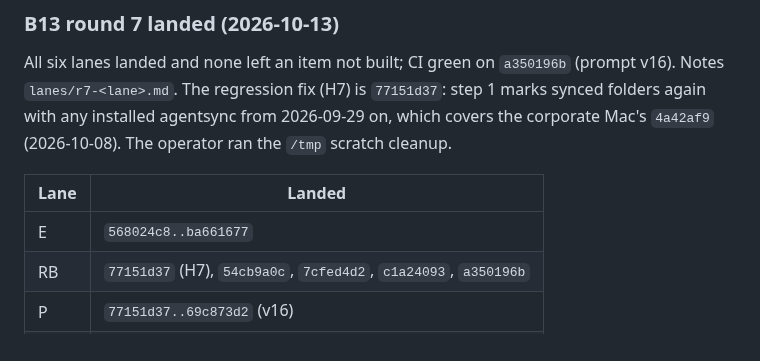
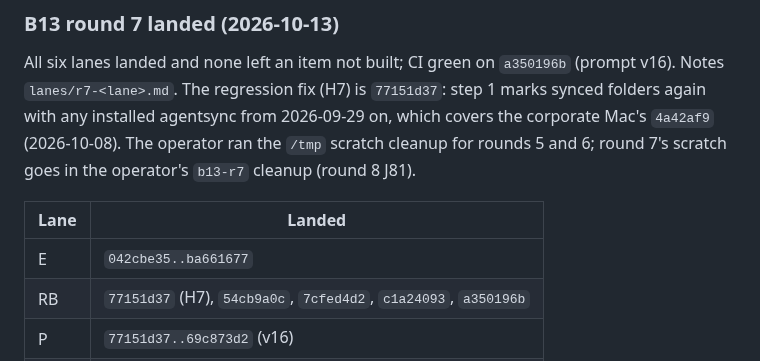
Before and after one commit to renchris/agent-context-sync, a Markdown page: docs/plans/bring-back-ocr.md, the part around the change. Drawn GitHub-style.

Commit message:
docs: round 7 landed table names lane E's own range and the scratch cleanup it covered

```diff
--- a/docs/plans/bring-back-ocr.md
+++ b/docs/plans/bring-back-ocr.md
@@ -716,11 +716,12 @@ and 6 `/tmp` scratch goes to the operator, since deletion is refused to agents).
 
 All six lanes landed and none left an item not built; CI green on `a350196b` (prompt v16). Notes `lanes/r7-<lane>.md`.
 The regression fix (H7) is `77151d37`: step 1 marks synced folders again with any installed agentsync from
-2026-09-29 on, which covers the corporate Mac's `4a42af9` (2026-10-08). The operator ran the `/tmp` scratch cleanup.
+2026-09-29 on, which covers the corporate Mac's `4a42af9` (2026-10-08). The operator ran the `/tmp` scratch cleanup
+for rounds 5 and 6; round 7's scratch goes in the operator's `b13-r7` cleanup (round 8 J81).
 
 | Lane | Landed |
 |---|---|
-| E | `568024c8..ba661677` |
+| E | `042cbe35..ba661677` |
 | RB | `77151d37` (H7), `54cb9a0c`, `7cfed4d2`, `c1a24093`, `a350196b` |
 | P | `77151d37..69c873d2` (v16) |
 | RA | `69c873d2..0bc75885`, 15 commits |
```
